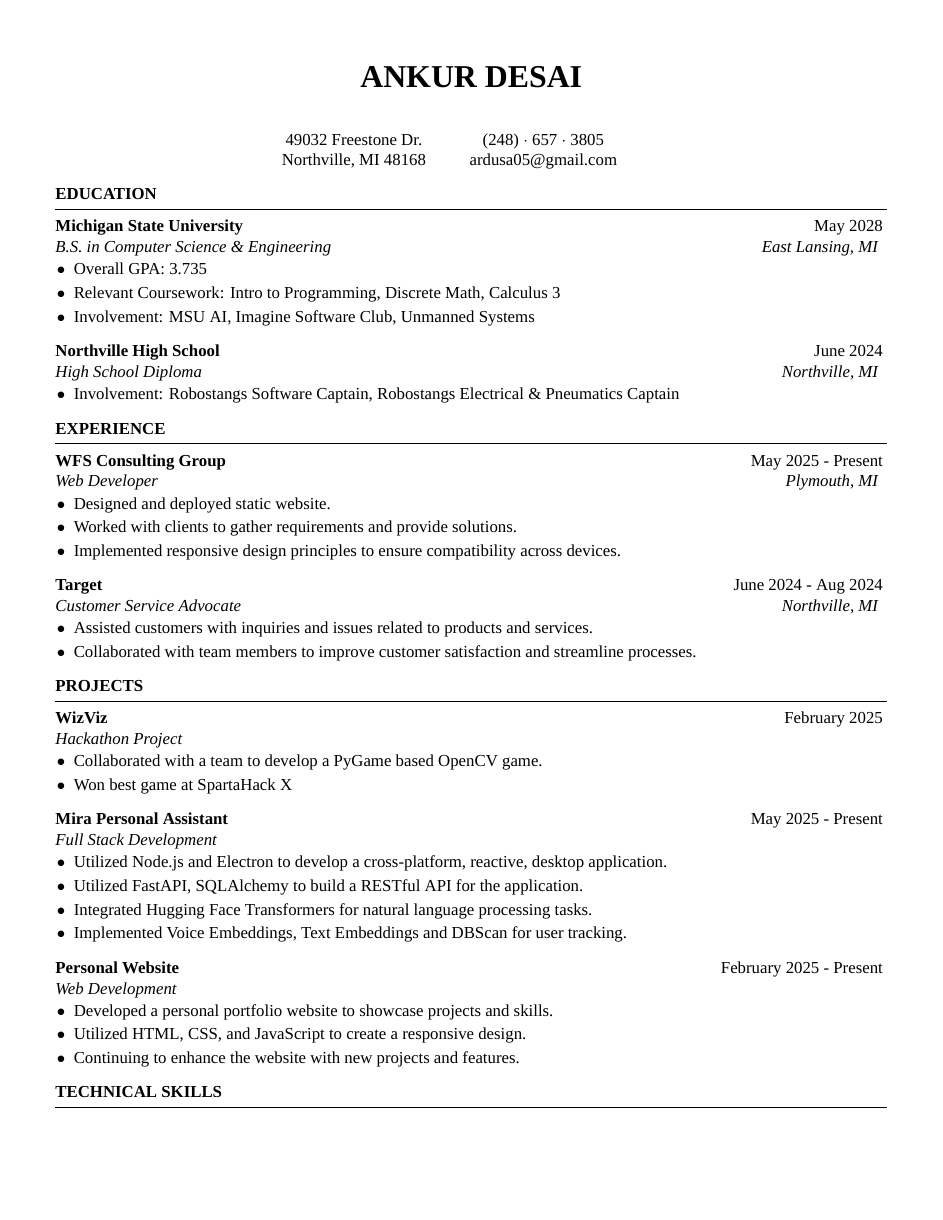
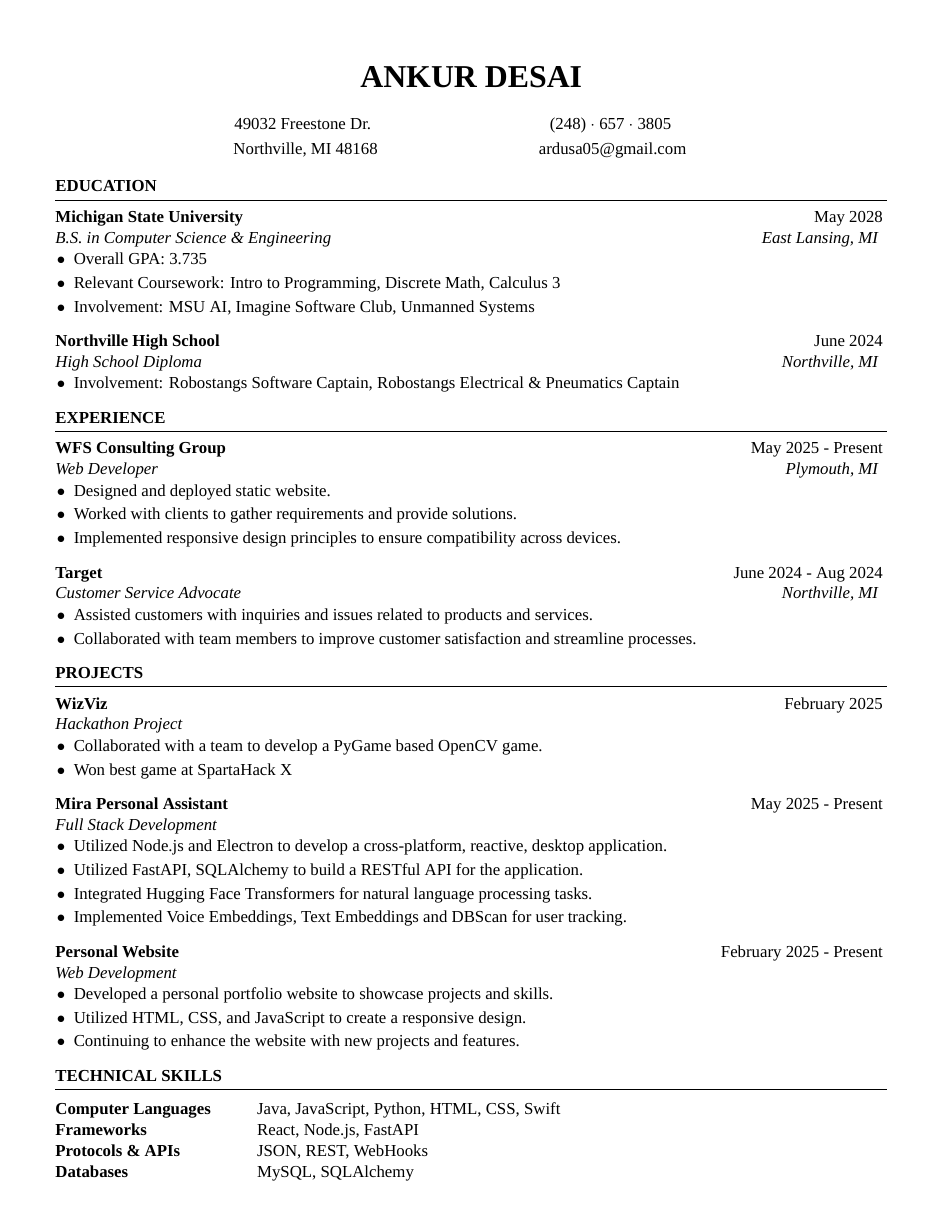
Before and after one commit to Ardusa/Ardusa.github.io, a LaTeX CV (resume/resume.tex, which reads resume/resume.cls): page 1 of 2 before the commit and the whole page after it. Compiled offline with XeLaTeX; a missing font is replaced by an installed copy or a similar font.

Commit message:
fix: adjust address formatting and margins for improved layout

```diff
--- a/resume/resume.cls
+++ b/resume/resume.cls
@@ -29,7 +29,7 @@
 
 \geometry{
 	top=0.6in, % Top margin
-	bottom=0.6in, % Bottom margin
+	bottom=0.4in, % Bottom margin
 	left=0.5in, % Left margin (reduced)
 	right=0.5in, % Right margin (reduced)
 	% showframe, % Uncomment to show how the type block is set on the page
@@ -57,26 +57,20 @@
 
 % \printaddress is used to style an address line (provided in the single parameter to the command)
 \newcommand{\printaddress}[3]{
-	\begingroup
-		\def \\ {\hspace{0.2em} $ \circ  $ \hspace{0.5em}} % Redefine newlines (\\) to the address separator symbol so multiple lines of each address are output as a single line
-		% Center and horizontally stack the address lines
-		\vspace{-0.5em}
+	\vspace{-1.25em}
 	\begin{center}
 		\begin{tabular}{c}
 			#1
 		\end{tabular}
-			\hspace{1em}
+		\hspace{8em}
 		\begin{tabular}{c}
 			#2
 		\end{tabular}
-			\hspace{1em}
 		\begin{tabular}{c}
 			#3
 		\end{tabular}
 	\end{center}
-	\endgroup
-	\par
-	\smallskip
+	\vspace{0.5em}
 }
 
 % \printname is used to output the user's name in a large size
@@ -91,10 +85,7 @@
 \renewcommand{\document}{
 	\ori@document  % Output the original \document command but add to it below
 	\printname
-	\printaddress{\@addressone}{\@addresstwo}{\@addressthree} % Output the address lines that have been set
-	% \@ifundefined{@addressone}{}{\printaddress{\@addressone}}
-	% \@ifundefined{@addresstwo}{}{\printaddress{\@addresstwo}}
-	% \@ifundefined{@addressthree}{}{\printaddress{\@addressthree}}
+	\printaddress{\@addressone}{\@addresstwo}{\@addressthree}
 }
 
 % Defines the rSection environment for the major sections within the CV
--- a/resume/resume.tex
+++ b/resume/resume.tex
@@ -11,8 +11,8 @@
 \name{Ankur Desai}
 
 % \address{591 N. Shaw Ln. \\ East Shaw Hall Room 131 \\ East Lansing, MI 48825}
-\address{49032 Freestone Dr. \\ Northville, MI 48168}
-\address{(248) $\cdot$ 657 $\cdot$ 3805 \\ ardusa05@gmail.com}
+\address{49032 Freestone Dr. \vspace{0.2em} \\ Northville, MI 48168}
+\address{(248) $\cdot$ 657 $\cdot$ 3805 \vspace{0.2em} \\ ardusa05@gmail.com}
 
 \begin{document}
 	\begin{rSection}{Education}
```
Also changed, not shown: resume/resume.pdf, 2 other files. Lines whose indentation alone changed are shown as unchanged.
